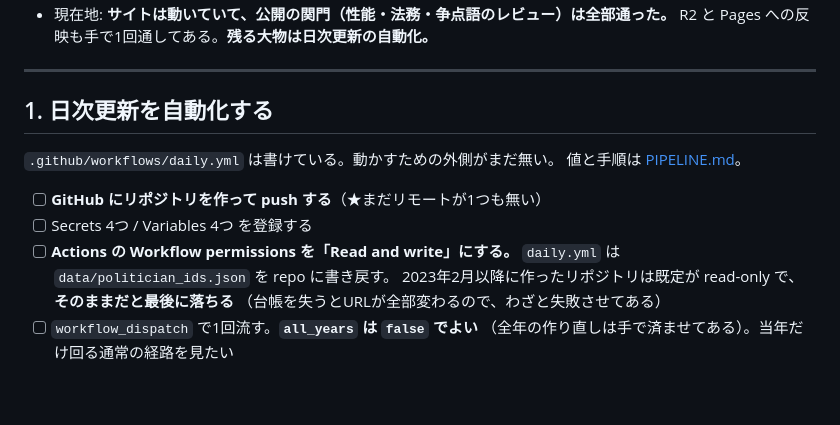
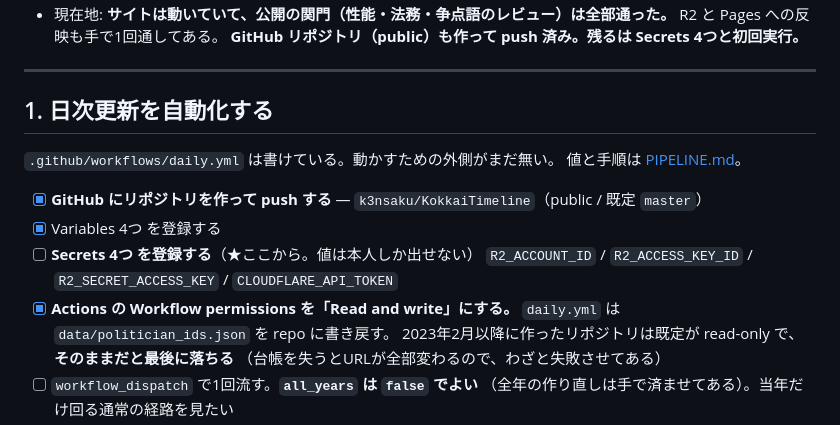
Before and after one commit to k3nsaku/KokkaiTimeline, a Markdown page: docs/ROADMAP.md, the part around one of its changes. Rendered like a GitHub page; blank space fills up the shorter version.

```diff
--- a/docs/ROADMAP.md
+++ b/docs/ROADMAP.md
@@ -7,5 +7,6 @@
 - 現在地: **サイトは動いていて、公開の関門（性能・法務・争点語のレビュー）は全部通った。**
-  R2 と Pages への反映も手で1回通してある。**残る大物は日次更新の自動化。**
+  R2 と Pages への反映も手で1回通してある。
+  **GitHub リポジトリ（public）も作って push 済み。残るは Secrets 4つと初回実行。**
 
 ---
 
@@ -14,9 +15,11 @@
 `.github/workflows/daily.yml` は書けている。動かすための外側がまだ無い。
 値と手順は [PIPELINE.md](PIPELINE.md)。
 
-- [ ] **GitHub にリポジトリを作って push する**（★まだリモートが1つも無い）
-- [ ] Secrets 4つ / Variables 4つ を登録する
-- [ ] **Actions の Workflow permissions を「Read and write」にする。**
+- [x] **GitHub にリポジトリを作って push する** — `k3nsaku/KokkaiTimeline`（public / 既定 `master`）
+- [x] Variables 4つ を登録する
+- [ ] **Secrets 4つ を登録する**（★ここから。値は本人しか出せない）
+      `R2_ACCOUNT_ID` / `R2_ACCESS_KEY_ID` / `R2_SECRET_ACCESS_KEY` / `CLOUDFLARE_API_TOKEN`
+- [x] **Actions の Workflow permissions を「Read and write」にする。**
       `daily.yml` は `data/politician_ids.json` を repo に書き戻す。
       2023年2月以降に作ったリポジトリは既定が read-only で、**そのままだと最後に落ちる**
       （台帳を失うとURLが全部変わるので、わざと失敗させてある）
```
Also changed, not shown: other parts of docs/ROADMAP.md (+1 -1 lines), docs/PIPELINE.md (+6 -5 lines).
